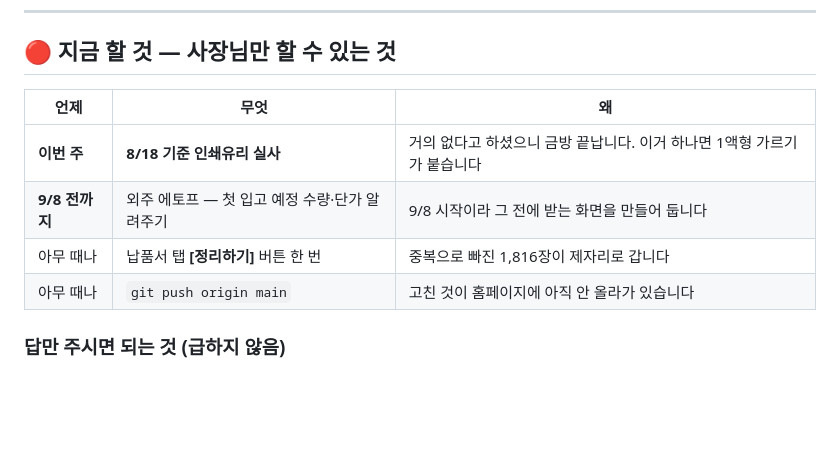
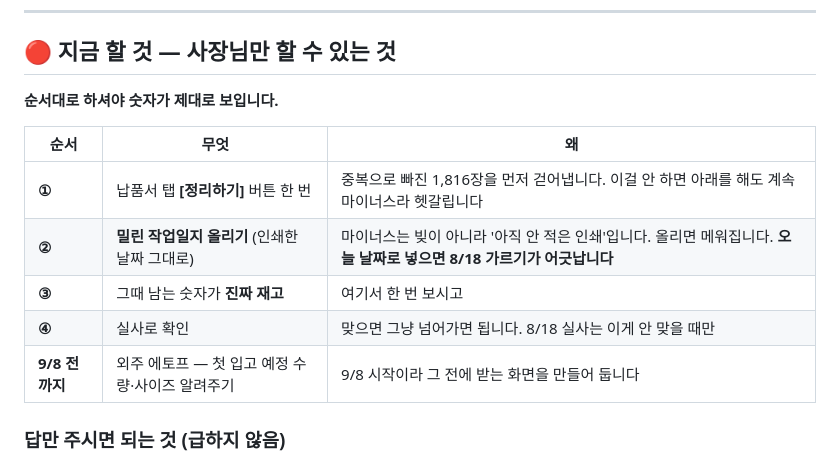
Before and after one commit to ybnd-yebin/ybn-inventory, a Markdown page: 할일.md, the part around the change. GitHub-like rendering; blank space fills up the shorter version.

Commit message:
할 일: 순서를 바로잡음 (정리하기 → 작업일지 → 남는 숫자 → 실사)
중복 1,816장을 걷어내기 전에 작업일지를 올리면 계속 마이너스로 남아
헷갈린다. 정리하기를 먼저 해야 숫자가 제대로 보인다.

Co-Authored-By: Claude Opus 5 <noreply@anthropic.com>

```diff
--- a/할일.md
+++ b/할일.md
@@ -7,12 +7,15 @@
 
 ## 🔴 지금 할 것 — 사장님만 할 수 있는 것
 
-| 언제 | 무엇 | 왜 |
+**순서대로 하셔야 숫자가 제대로 보입니다.**
+
+| 순서 | 무엇 | 왜 |
 |---|---|---|
-| **이번 주** | **8/18 기준 인쇄유리 실사** | 거의 없다고 하셨으니 금방 끝납니다. 이거 하나면 1액형 가르기가 붙습니다 |
-| **9/8 전까지** | 외주 에토프 — 첫 입고 예정 수량·단가 알려주기 | 9/8 시작이라 그 전에 받는 화면을 만들어 둡니다 |
-| 아무 때나 | 납품서 탭 **[정리하기]** 버튼 한 번 | 중복으로 빠진 1,816장이 제자리로 갑니다 |
-| 아무 때나 | `git push origin main` | 고친 것이 홈페이지에 아직 안 올라가 있습니다 |
+| **①** | 납품서 탭 **[정리하기]** 버튼 한 번 | 중복으로 빠진 1,816장을 먼저 걷어냅니다. 이걸 안 하면 아래를 해도 계속 마이너스라 헷갈립니다 |
+| **②** | **밀린 작업일지 올리기** (인쇄한 날짜 그대로) | 마이너스는 빚이 아니라 '아직 안 적은 인쇄'입니다. 올리면 메워집니다. **오늘 날짜로 넣으면 8/18 가르기가 어긋납니다** |
+| **③** | 그때 남는 숫자가 **진짜 재고** | 여기서 한 번 보시고 |
+| **④** | 실사로 확인 | 맞으면 그냥 넘어가면 됩니다. 8/18 실사는 이게 안 맞을 때만 |
+| **9/8 전까지** | 외주 에토프 — 첫 입고 예정 수량·사이즈 알려주기 | 9/8 시작이라 그 전에 받는 화면을 만들어 둡니다 |
 
 ### 답만 주시면 되는 것 (급하지 않음)
 - **HD B 계열 유리 세로 치수** — 52품목 중 30개 넘게 한 번에 풀립니다
```
